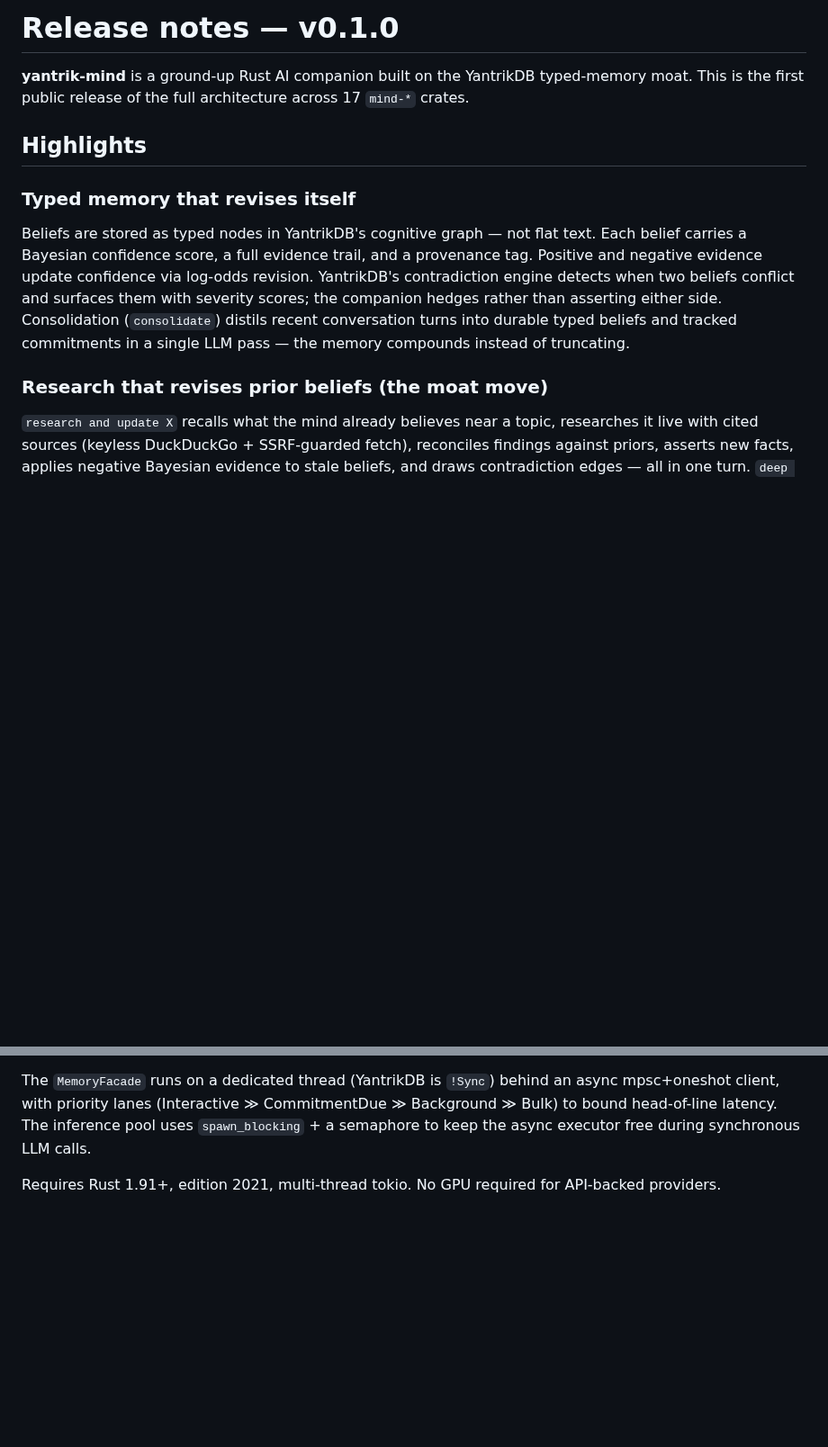
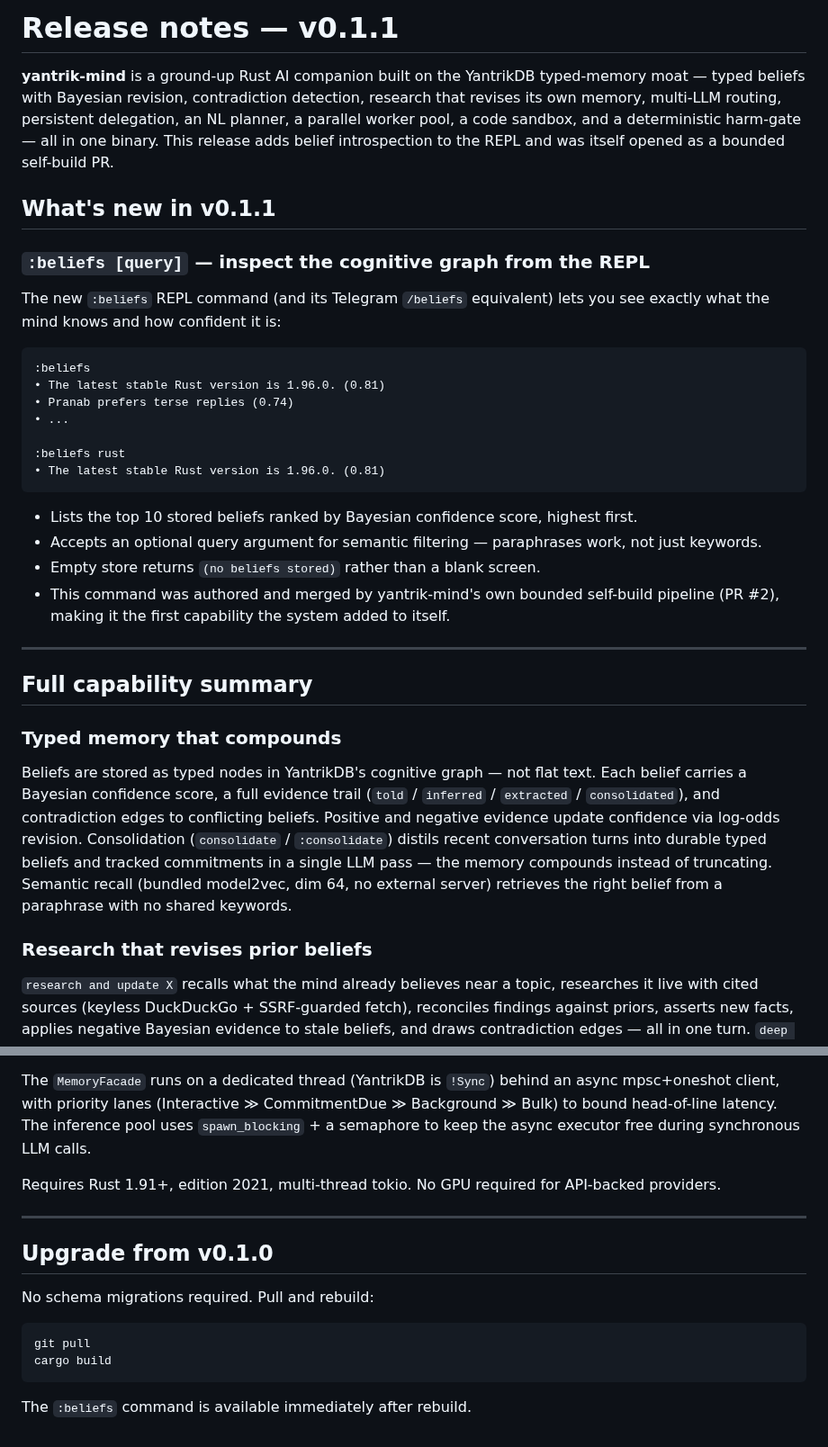
Before and after one commit to yantrikos/yantrik-mind, a Markdown page: RELEASE_NOTES.md, 2 parts joined by grey strips. Shown at 90% size. Rendered like a GitHub page; blank space fills up the shorter version.

````diff
--- a/RELEASE_NOTES.md
+++ b/RELEASE_NOTES.md
@@ -1,13 +1,36 @@
-# Release notes — v0.1.0
+# Release notes — v0.1.1
 
-**yantrik-mind** is a ground-up Rust AI companion built on the YantrikDB typed-memory moat. This is the first public release of the full architecture across 17 `mind-*` crates.
+**yantrik-mind** is a ground-up Rust AI companion built on the YantrikDB typed-memory moat — typed beliefs with Bayesian revision, contradiction detection, research that revises its own memory, multi-LLM routing, persistent delegation, an NL planner, a parallel worker pool, a code sandbox, and a deterministic harm-gate — all in one binary. This release adds belief introspection to the REPL and was itself opened as a bounded self-build PR.
 
-## Highlights
+## What's new in v0.1.1
 
-### Typed memory that revises itself
-Beliefs are stored as typed nodes in YantrikDB's cognitive graph — not flat text. Each belief carries a Bayesian confidence score, a full evidence trail, and a provenance tag. Positive and negative evidence update confidence via log-odds revision. YantrikDB's contradiction engine detects when two beliefs conflict and surfaces them with severity scores; the companion hedges rather than asserting either side. Consolidation (`consolidate`) distils recent conversation turns into durable typed beliefs and tracked commitments in a single LLM pass — the memory compounds instead of truncating.
+### `:beliefs [query]` — inspect the cognitive graph from the REPL
 
-### Research that revises prior beliefs (the moat move)
+The new `:beliefs` REPL command (and its Telegram `/beliefs` equivalent) lets you see exactly what the mind knows and how confident it is:
+
+```
+:beliefs
+• The latest stable Rust version is 1.96.0. (0.81)
+• Pranab prefers terse replies (0.74)
+• ...
+
+:beliefs rust
+• The latest stable Rust version is 1.96.0. (0.81)
+```
+
+- Lists the top 10 stored beliefs ranked by Bayesian confidence score, highest first.
+- Accepts an optional query argument for semantic filtering — paraphrases work, not just keywords.
+- Empty store returns `(no beliefs stored)` rather than a blank screen.
+- This command was authored and merged by yantrik-mind's own bounded self-build pipeline (PR #2), making it the first capability the system added to itself.
+
+---
+
+## Full capability summary
+
+### Typed memory that compounds
+Beliefs are stored as typed nodes in YantrikDB's cognitive graph — not flat text. Each belief carries a Bayesian confidence score, a full evidence trail (`told` / `inferred` / `extracted` / `consolidated`), and contradiction edges to conflicting beliefs. Positive and negative evidence update confidence via log-odds revision. Consolidation (`consolidate` / `:consolidate`) distils recent conversation turns into durable typed beliefs and tracked commitments in a single LLM pass — the memory compounds instead of truncating. Semantic recall (bundled model2vec, dim 64, no external server) retrieves the right belief from a paraphrase with no shared keywords.
+
+### Research that revises prior beliefs
 `research and update X` recalls what the mind already believes near a topic, researches it live with cited sources (keyless DuckDuckGo + SSRF-guarded fetch), reconciles findings against priors, asserts new facts, applies negative Bayesian evidence to stale beliefs, and draws contradiction edges — all in one turn. `deep dive on X` fans multiple sub-agents in parallel, then runs an adversarial fact-check pass over the synthesis. Flat-RAG companions have no revisable typed belief to update and no evidence trail to grow.
 
 ### Multi-LLM resilient routing
@@ -43,3 +66,16 @@ The mind can open bounded draft pull requests against its own codebase: it compi
 The `MemoryFacade` runs on a dedicated thread (YantrikDB is `!Sync`) behind an async mpsc+oneshot client, with priority lanes (Interactive ≫ CommitmentDue ≫ Background ≫ Bulk) to bound head-of-line latency. The inference pool uses `spawn_blocking` + a semaphore to keep the async executor free during synchronous LLM calls.
 
 Requires Rust 1.91+, edition 2021, multi-thread tokio. No GPU required for API-backed providers.
+
+---
+
+## Upgrade from v0.1.0
+
+No schema migrations required. Pull and rebuild:
+
+```sh
+git pull
+cargo build
+```
+
+The `:beliefs` command is available immediately after rebuild.
````
Also changed, not shown: other parts of RELEASE_NOTES.md (+5 -5 lines), README.md (+9 -2 lines).
